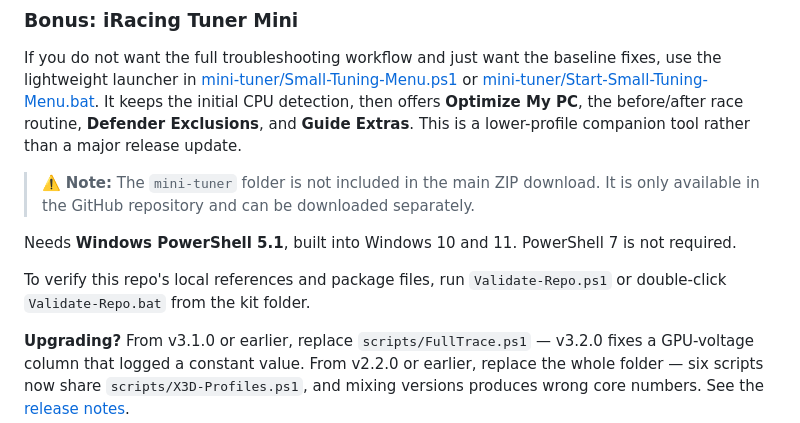
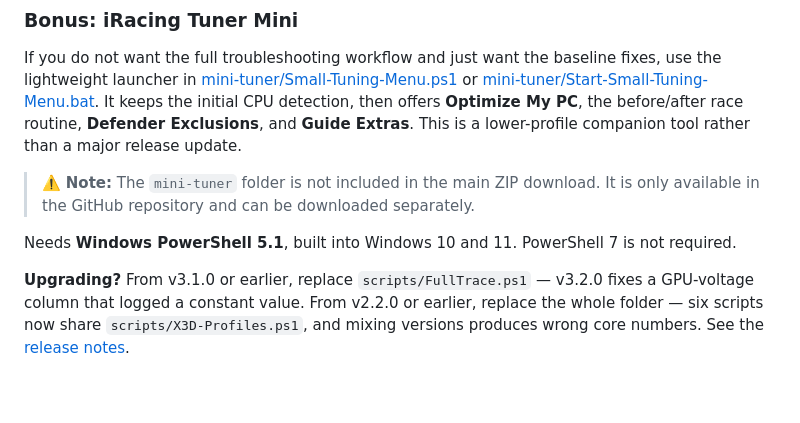
Before and after one commit to no6969el/iracing-x3d-tuning, a Markdown page: README.md, the part around the change. Rendered like a GitHub page; blank space fills up the shorter version.

```diff
--- a/README.md
+++ b/README.md
@@ -42,8 +42,6 @@ If you do not want the full troubleshooting workflow and just want the baseline
 
 Needs **Windows PowerShell 5.1**, built into Windows 10 and 11. PowerShell 7 is not required.
 
-To verify this repo's local references and package files, run `Validate-Repo.ps1` or double-click `Validate-Repo.bat` from the kit folder.
-
 **Upgrading?** From v3.1.0 or earlier, replace `scripts/FullTrace.ps1` — v3.2.0 fixes a GPU-voltage column that logged a constant value. From v2.2.0 or earlier, replace the whole folder — six scripts now share `scripts/X3D-Profiles.ps1`, and mixing versions produces wrong core numbers. See the [release notes](RELEASE-NOTES.md).
 
 > ⚠️ These scripts change Windows settings (power, registry, services, Defender). All reversible, nothing runs without your approval — review before running, at your own risk.
```
